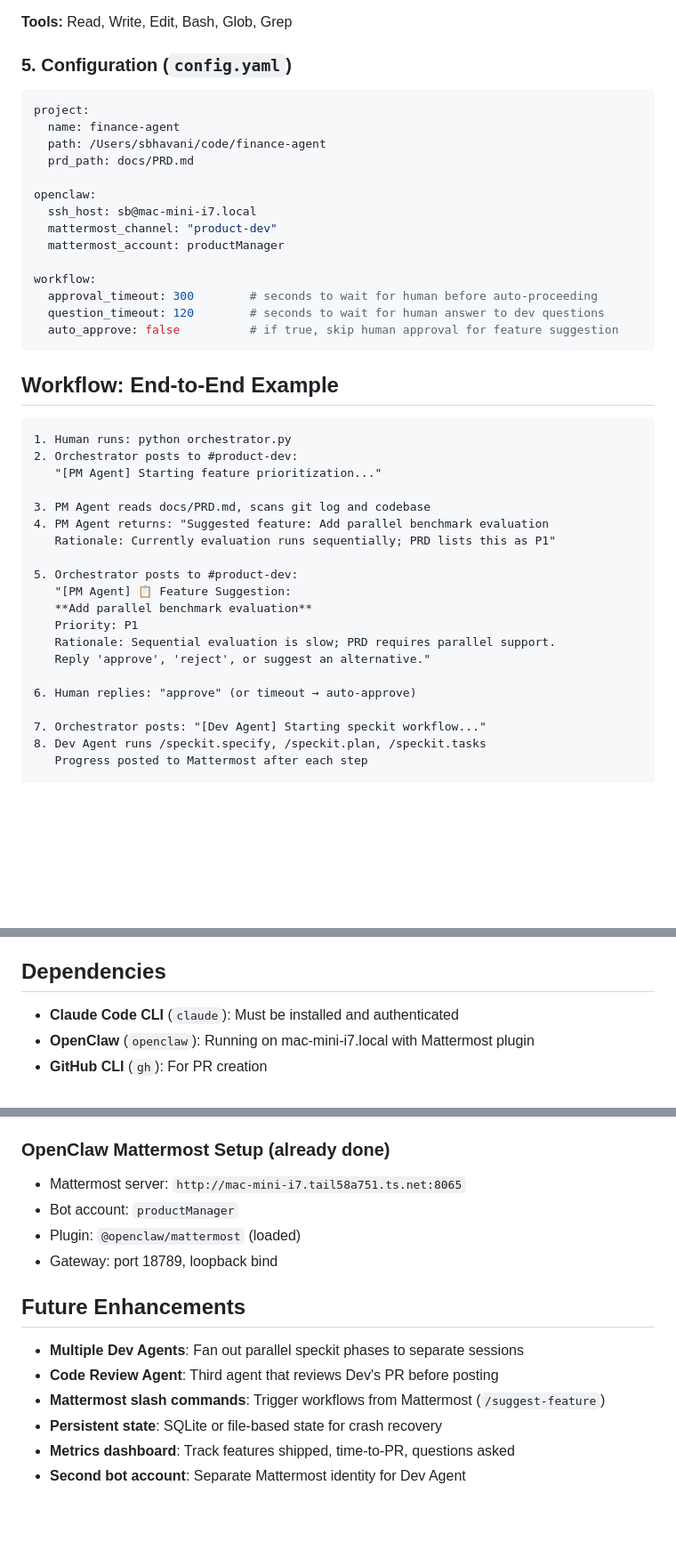
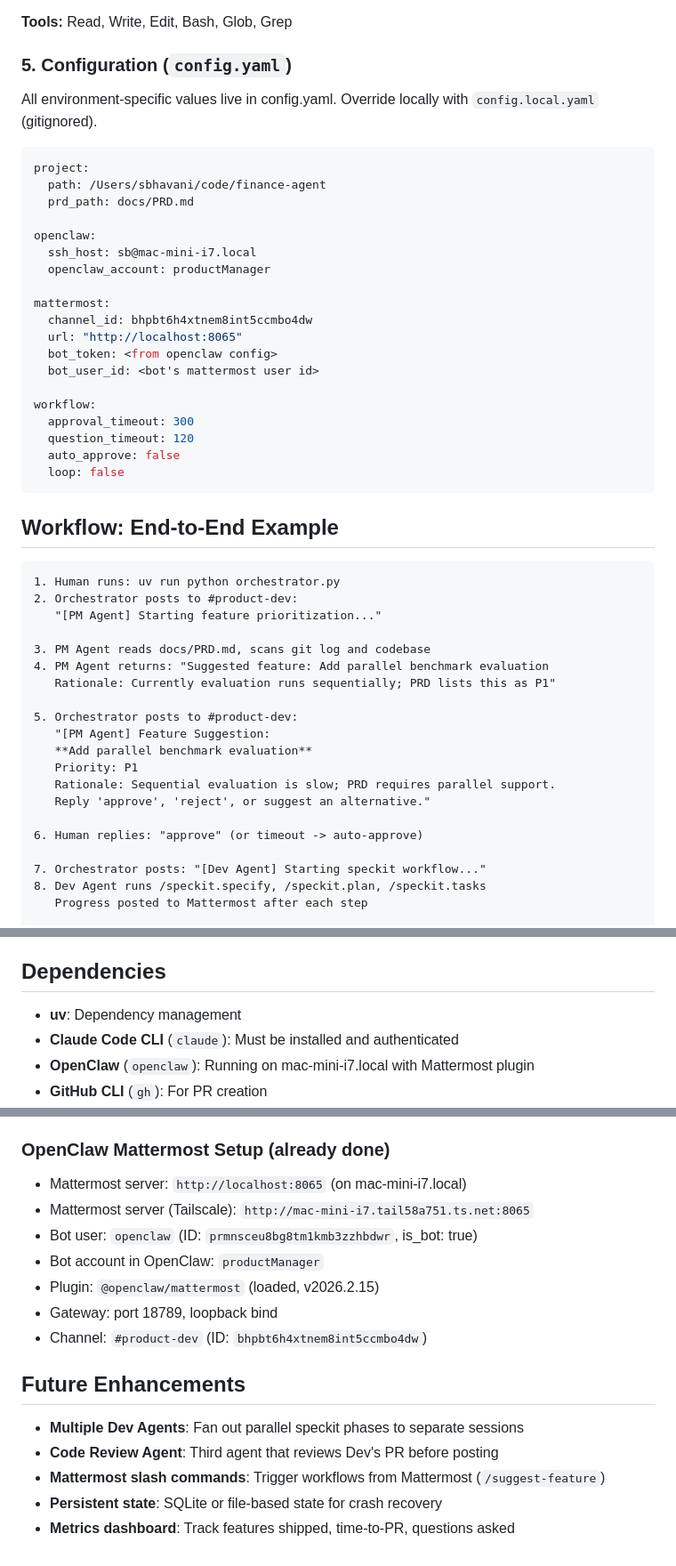
Before and after one commit to sbhavani/speckit-agents, a Markdown page: docs/PRD.md, 3 parts joined by grey strips. Shown at 89% size. GitHub-like rendering; blank space fills up the shorter version.

````diff
--- a/docs/PRD.md
+++ b/docs/PRD.md
@@ -149,27 +127,34 @@ A Claude Code subagent definition for the Developer role.
 
 ### 5. Configuration (`config.yaml`)
 
+All environment-specific values live in config.yaml. Override locally with `config.local.yaml` (gitignored).
+
 ```yaml
 project:
-  name: finance-agent
   path: /Users/sbhavani/code/finance-agent
   prd_path: docs/PRD.md
 
 openclaw:
   ssh_host: sb@mac-mini-i7.local
-  mattermost_channel: "product-dev"
-  mattermost_account: productManager
+  openclaw_account: productManager
+
+mattermost:
+  channel_id: bhpbt6h4xtnem8int5ccmbo4dw
+  url: "http://localhost:8065"
+  bot_token: <from openclaw config>
+  bot_user_id: <bot's mattermost user id>
 
 workflow:
-  approval_timeout: 300        # seconds to wait for human before auto-proceeding
-  question_timeout: 120        # seconds to wait for human answer to dev questions
-  auto_approve: false          # if true, skip human approval for feature suggestion
+  approval_timeout: 300
+  question_timeout: 120
+  auto_approve: false
+  loop: false
 ```
 
 ## Workflow: End-to-End Example
 
 ```
-1. Human runs: python orchestrator.py
+1. Human runs: uv run python orchestrator.py
 2. Orchestrator posts to #product-dev:
    "[PM Agent] Starting feature prioritization..."
 
@@ -178,13 +163,13 @@ workflow:
    Rationale: Currently evaluation runs sequentially; PRD lists this as P1"
 
 5. Orchestrator posts to #product-dev:
-   "[PM Agent] 📋 Feature Suggestion:
+   "[PM Agent] Feature Suggestion:
    **Add parallel benchmark evaluation**
    Priority: P1
    Rationale: Sequential evaluation is slow; PRD requires parallel support.
    Reply 'approve', 'reject', or suggest an alternative."
 
-6. Human replies: "approve" (or timeout → auto-approve)
+6. Human replies: "approve" (or timeout -> auto-approve)
 
 7. Orchestrator posts: "[Dev Agent] Starting speckit workflow..."
 8. Dev Agent runs /speckit.specify, /speckit.plan, /speckit.tasks
@@ -272,6 +267,7 @@ workflow:
 
 ## Dependencies
 
+- **uv**: Dependency management
 - **Claude Code CLI** (`claude`): Must be installed and authenticated
 - **OpenClaw** (`openclaw`): Running on mac-mini-i7.local with Mattermost plugin
 - **GitHub CLI** (`gh`): For PR creation
@@ -286,10 +282,13 @@ workflow:
 - `AGENT_TEAM_CONFIG`: Path to config.yaml (default: `./config.yaml`)
 
 ### OpenClaw Mattermost Setup (already done)
-- Mattermost server: `http://mac-mini-i7.tail58a751.ts.net:8065`
-- Bot account: `productManager`
-- Plugin: `@openclaw/mattermost` (loaded)
+- Mattermost server: `http://localhost:8065` (on mac-mini-i7.local)
+- Mattermost server (Tailscale): `http://mac-mini-i7.tail58a751.ts.net:8065`
+- Bot user: `openclaw` (ID: `prmnsceu8bg8tm1kmb3zzhbdwr`, is_bot: true)
+- Bot account in OpenClaw: `productManager`
+- Plugin: `@openclaw/mattermost` (loaded, v2026.2.15)
 - Gateway: port 18789, loopback bind
+- Channel: `#product-dev` (ID: `bhpbt6h4xtnem8int5ccmbo4dw`)
 
 ## Future Enhancements
 
@@ -298,4 +297,3 @@ workflow:
 - **Mattermost slash commands**: Trigger workflows from Mattermost (`/suggest-feature`)
 - **Persistent state**: SQLite or file-based state for crash recovery
 - **Metrics dashboard**: Track features shipped, time-to-PR, questions asked
-- **Second bot account**: Separate Mattermost identity for Dev Agent
````
Also changed, not shown: other parts of docs/PRD.md (+80 -92 lines).
